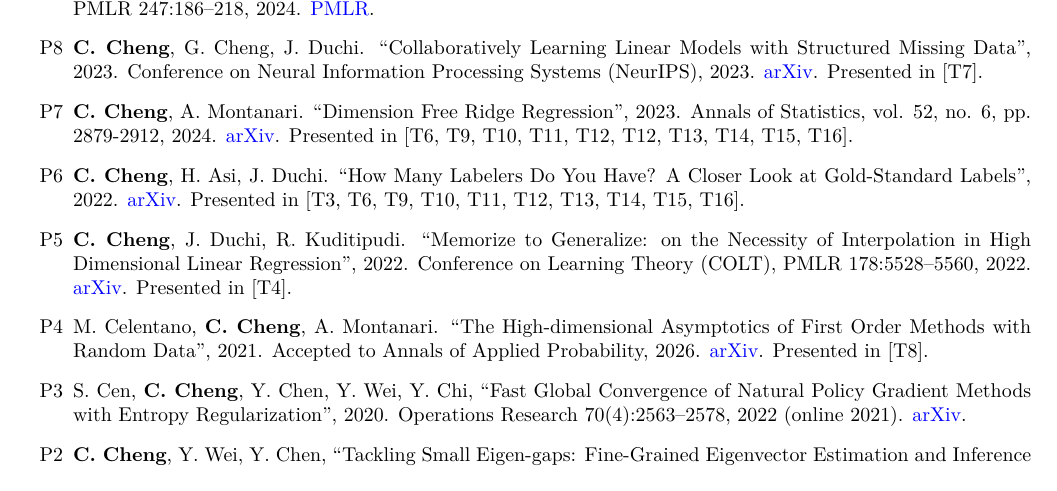
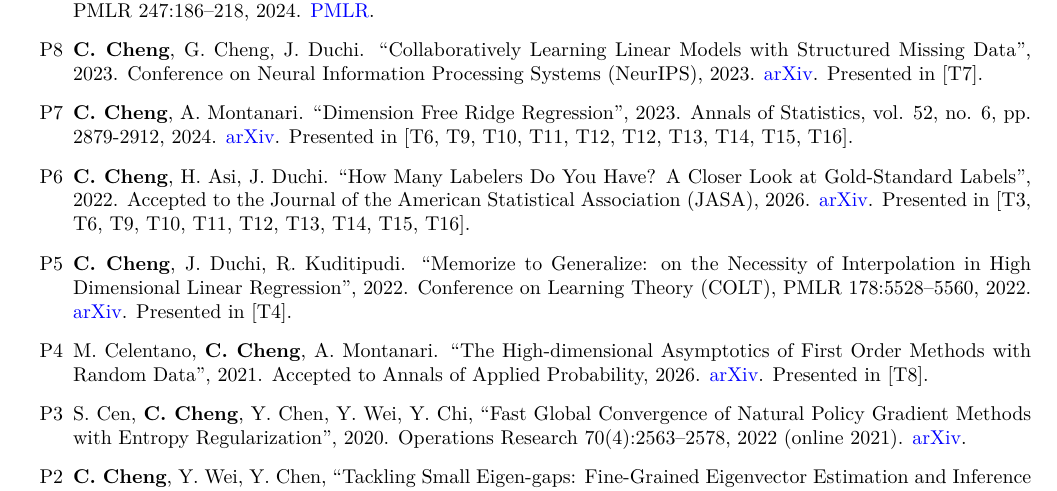
Before and after one commit to Moriartycc/Moriartycc.github.io, a LaTeX CV (files/cv/cv.tex): part of page 2 of 4, cut so that both start at the same text. Compiled offline with XeLaTeX; a missing font is replaced by an installed copy or a similar font.

Commit message:
Mark labelers paper accepted at JASA

```diff
--- a/files/cv/cv.tex
+++ b/files/cv/cv.tex
@@ -112,7 +112,7 @@ Machine learning theory, Random matrix theory, High dimensional statistics, Rein
 	\item[\namedlabel{pub:TwoFundamental}{P9}] F. Areces, \textbf{C. Cheng}, J. Duchi, R. Kuditipudi. ``Two Fundamental Limits for Uncertainty Quantification in Predictive Inference'', 2024. Proceedings of the Thirty-Seventh Conference on Learning Theory (COLT), PMLR 247:186--218, 2024. \href{https://proceedings.mlr.press/v247/areces24a.html}{\textcolor{blue}{PMLR}}.
 	\item[\namedlabel{pub:CollaborativelyLearning}{P8}] \textbf{C. Cheng}, G. Cheng, J. Duchi. ``Collaboratively Learning Linear Models with Structured Missing Data'', 2023. Conference on Neural Information Processing Systems (NeurIPS), 2023. \href{https://arxiv.org/abs/2307.11947}{\textcolor{blue}{arXiv}}. Presented in [\ref{talk:NeurIPS-23-1}].
 	\item[\namedlabel{pub:DimensionFree}{P7}] \textbf{C. Cheng}, A. Montanari. ``Dimension Free Ridge Regression'', 2023. Annals of Statistics, vol. 52, no. 6, pp. 2879-2912, 2024. \href{https://arxiv.org/abs/2210.08571}{\textcolor{blue}{arXiv}}. Presented in [\ref{talk:StanfordIAC-23-1}, \ref{talk:NUS-24-1}, \ref{talk:CUHK-24-1}, \ref{talk:THU-24-1}, \ref{talk:PKU-24-1}, \ref{talk:PKU-24-1}, \ref{talk:Cambridge-25-1}, \ref{talk:NYU-25-1}, \ref{talk:Rutgers-25-1}, \ref{talk:UIUC-25-1}].
-	\item[\namedlabel{pub:HowMany}{P6}] \textbf{C. Cheng}, H. Asi, J. Duchi. ``How Many Labelers Do You Have? A Closer Look at Gold-Standard Labels'', 2022. \href{https://arxiv.org/abs/2206.12041}{\textcolor{blue}{arXiv}}. Presented in [\ref{talk:StanfordDAWN-22-1}, \ref{talk:StanfordIAC-23-1}, \ref{talk:NUS-24-1}, \ref{talk:CUHK-24-1}, \ref{talk:THU-24-1}, \ref{talk:PKU-24-1}, \ref{talk:Cambridge-25-1}, \ref{talk:NYU-25-1}, \ref{talk:Rutgers-25-1}, \ref{talk:UIUC-25-1}].
+	\item[\namedlabel{pub:HowMany}{P6}] \textbf{C. Cheng}, H. Asi, J. Duchi. ``How Many Labelers Do You Have? A Closer Look at Gold-Standard Labels'', 2022. Accepted to the Journal of the American Statistical Association (JASA), 2026. \href{https://arxiv.org/abs/2206.12041}{\textcolor{blue}{arXiv}}. Presented in [\ref{talk:StanfordDAWN-22-1}, \ref{talk:StanfordIAC-23-1}, \ref{talk:NUS-24-1}, \ref{talk:CUHK-24-1}, \ref{talk:THU-24-1}, \ref{talk:PKU-24-1}, \ref{talk:Cambridge-25-1}, \ref{talk:NYU-25-1}, \ref{talk:Rutgers-25-1}, \ref{talk:UIUC-25-1}].
 	\item[\namedlabel{pub:MemorizeGeneralize}{P5}] \textbf{C. Cheng}, J. Duchi, R. Kuditipudi. ``Memorize to Generalize: on the Necessity of Interpolation in High Dimensional Linear Regression'', 2022. Conference on Learning Theory (COLT), PMLR 178:5528--5560, 2022. \href{https://arxiv.org/abs/2202.09889}{\textcolor{blue}{arXiv}}. Presented in [\ref{talk:COLT-22-1}].
 	\item[\namedlabel{pub:HighdimensionalFlow}{P4}] M. Celentano, \textbf{C. Cheng}, A. Montanari. ``The High-dimensional Asymptotics of First Order Methods with Random Data'', 2021. Accepted to Annals of Applied Probability, 2026. \href{https://arxiv.org/abs/2112.07572}{\textcolor{blue}{arXiv}}. Presented in [\ref{talk:Berkeley-24-1}].
 	\item[\namedlabel{pub:FastGlobal}{P3}] S. Cen, \textbf{C. Cheng}, Y. Chen, Y. Wei, Y. Chi, ``Fast Global Convergence of Natural Policy Gradient Methods with Entropy Regularization'', 2020. Operations Research 70(4):2563--2578, 2022 (online 2021). \href{https://arxiv.org/abs/2007.06558}{\textcolor{blue}{arXiv}}.
```
Also changed, not shown: _data/publications.yml (+1 -1 lines), files/cv/cv.pdf.
